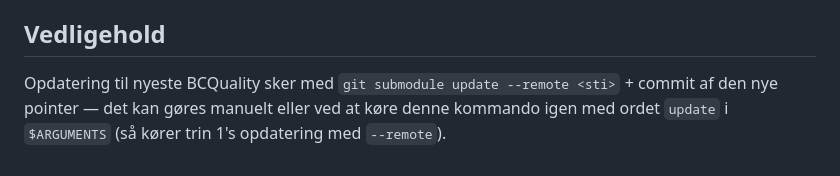
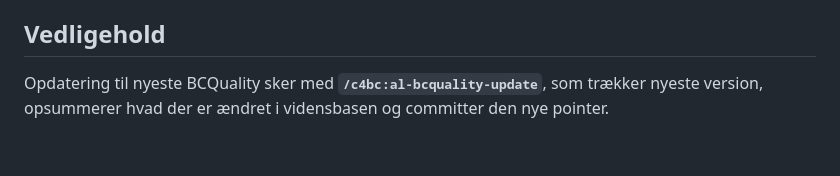
Before and after one commit to pkretzmann/Claude4BC, a Markdown page: commands/al-bcquality-init.md, the part around the change. Drawn GitHub-style.

```diff
--- a/commands/al-bcquality-init.md
+++ b/commands/al-bcquality-init.md
@@ -60,7 +60,6 @@ ikke Claude Codes `SKILL.md`-format, og skal ikke ind i skill-auto-discovery).
 
 ## Vedligehold
 
-Opdatering til nyeste BCQuality sker med
-`git submodule update --remote <sti>` + commit af den nye pointer — det kan gøres
-manuelt eller ved at køre denne kommando igen med ordet `update` i `$ARGUMENTS`
-(så kører trin 1's opdatering med `--remote`).
+Opdatering til nyeste BCQuality sker med **`/c4bc:al-bcquality-update`**, som
+trækker nyeste version, opsummerer hvad der er ændret i vidensbasen og committer
+den nye pointer.
```
Also changed, not shown: commands/al-bcquality-update.md (added, +41 -0 lines).
